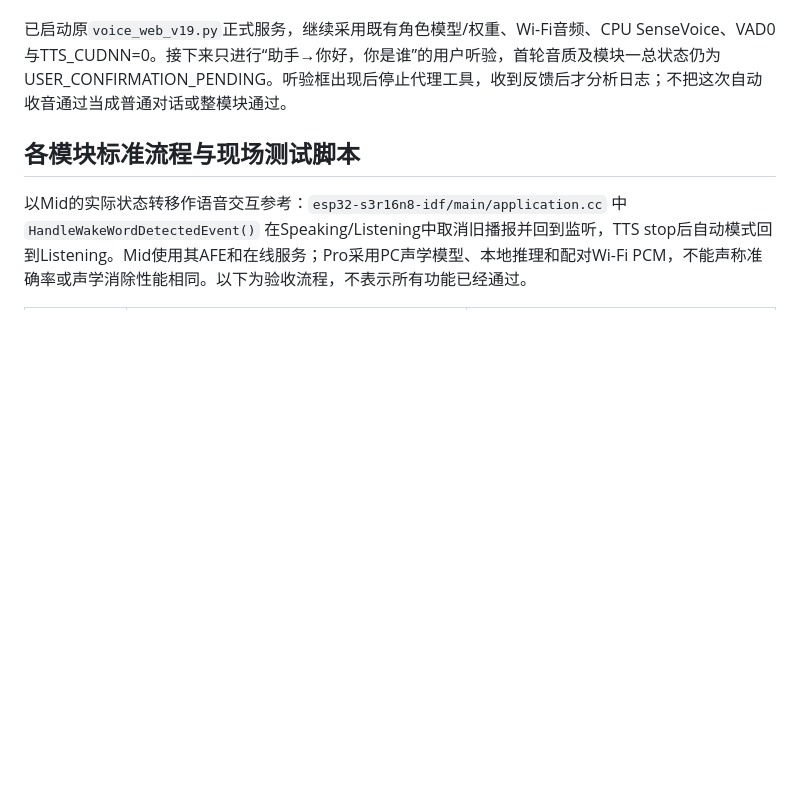
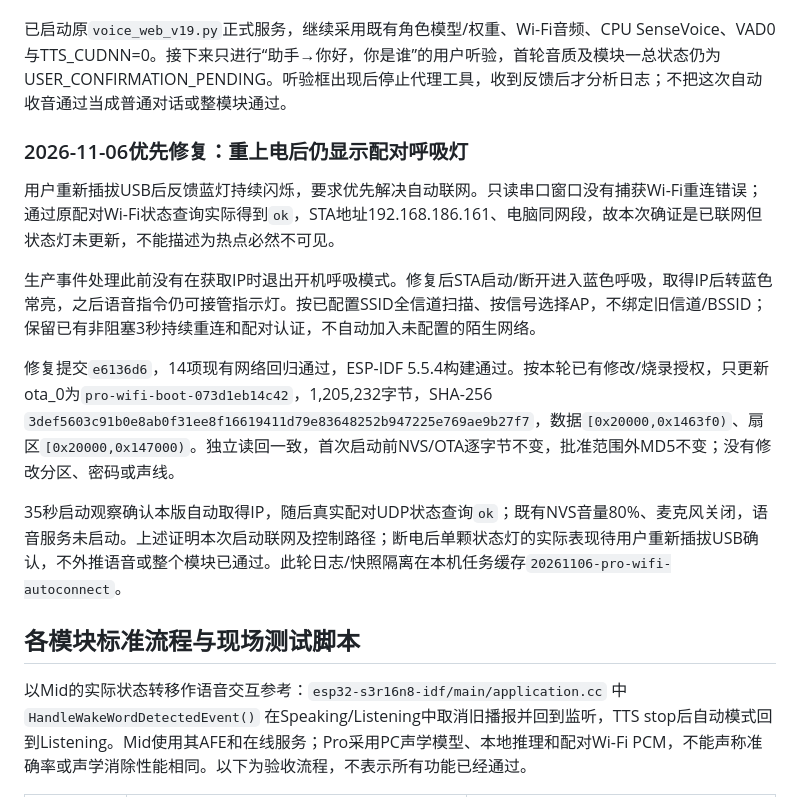
Before and after one commit to DongFengPo1412/Intelligent-Lighting-Control-System-Pro, a Markdown page: docs/PRO_HARDWARE_FINAL_TEST_PLAN.md, the part around the change. GitHub-like rendering; blank space fills up the shorter version.

Commit message:
docs(wifi): record boot reconnect fix and pending power-cycle observation

```diff
--- a/docs/PRO_HARDWARE_FINAL_TEST_PLAN.md
+++ b/docs/PRO_HARDWARE_FINAL_TEST_PLAN.md
@@ -140,6 +140,16 @@
 
 已启动原`voice_web_v19.py`正式服务，继续采用既有角色模型/权重、Wi-Fi音频、CPU SenseVoice、VAD0与TTS_CUDNN=0。接下来只进行“助手→你好，你是谁”的用户听验，首轮音质及模块一总状态仍为USER_CONFIRMATION_PENDING。听验框出现后停止代理工具，收到反馈后才分析日志；不把这次自动收音通过当成普通对话或整模块通过。
 
+### 2026-11-06优先修复：重上电后仍显示配对呼吸灯
+
+用户重新插拔USB后反馈蓝灯持续闪烁，要求优先解决自动联网。只读串口窗口没有捕获Wi-Fi重连错误；通过原配对Wi-Fi状态查询实际得到`ok`，STA地址192.168.186.161、电脑同网段，故本次确证是已联网但状态灯未更新，不能描述为热点必然不可见。
+
+生产事件处理此前没有在获取IP时退出开机呼吸模式。修复后STA启动/断开进入蓝色呼吸，取得IP后转蓝色常亮，之后语音指令仍可接管指示灯。按已配置SSID全信道扫描、按信号选择AP，不绑定旧信道/BSSID；保留已有非阻塞3秒持续重连和配对认证，不自动加入未配置的陌生网络。
+
+修复提交`e6136d6`，14项现有网络回归通过，ESP-IDF 5.5.4构建通过。按本轮已有修改/烧录授权，只更新ota_0为`pro-wifi-boot-073d1eb14c42`，1,205,232字节，SHA-256 `3def5603c91b0e8ab0f31ee8f16619411d79e83648252b947225e769ae9b27f7`，数据`[0x20000,0x1463f0)`、扇区`[0x20000,0x147000)`。独立读回一致，首次启动前NVS/OTA逐字节不变，批准范围外MD5不变；没有修改分区、密码或声线。
+
+35秒启动观察确认本版自动取得IP，随后真实配对UDP状态查询`ok`；既有NVS音量80%、麦克风关闭，语音服务未启动。上述证明本次启动联网及控制路径；断电后单颗状态灯的实际表现待用户重新插拔USB确认，不外推语音或整个模块已通过。此轮日志/快照隔离在本机任务缓存`20261106-pro-wifi-autoconnect`。
+
 ## 各模块标准流程与现场测试脚本
 
 以Mid的实际状态转移作语音交互参考：`esp32-s3r16n8-idf/main/application.cc` 中 `HandleWakeWordDetectedEvent()` 在Speaking/Listening中取消旧播报并回到监听，TTS stop后自动模式回到Listening。Mid使用其AFE和在线服务；Pro采用PC声学模型、本地推理和配对Wi-Fi PCM，不能声称准确率或声学消除性能相同。以下为验收流程，不表示所有功能已经通过。
```
